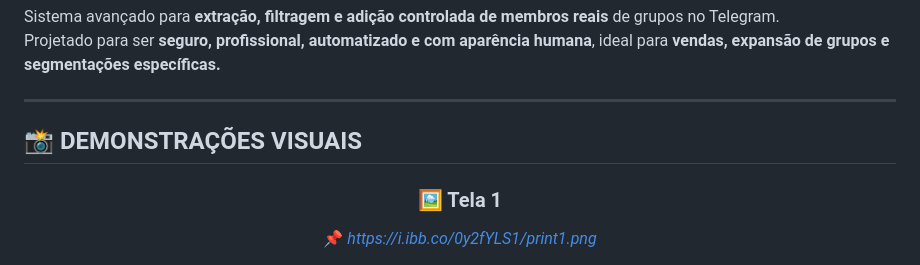
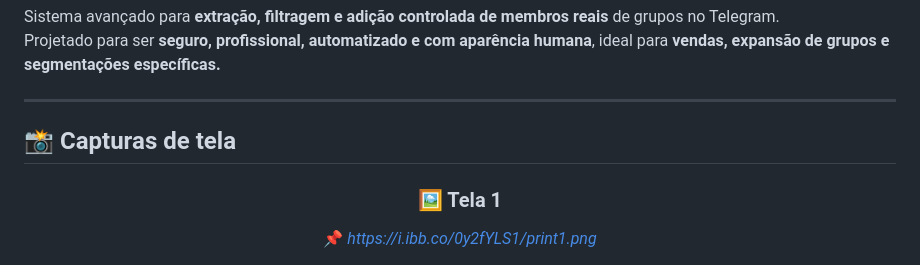
Before and after one commit to jfcreativelab/Bot_NinjaExtractorTG, a Markdown page: README.md, the part around the change. Rendered like a GitHub page.

```diff
--- a/README.md
+++ b/README.md
@@ -12,7 +12,7 @@ Projetado para ser **seguro, profissional, automatizado e com aparência humana*
 
 ---
 
-## 📸 DEMONSTRAÇÕES VISUAIS
+## 📸 Capturas de tela
 
 <div align="center">
 
```
